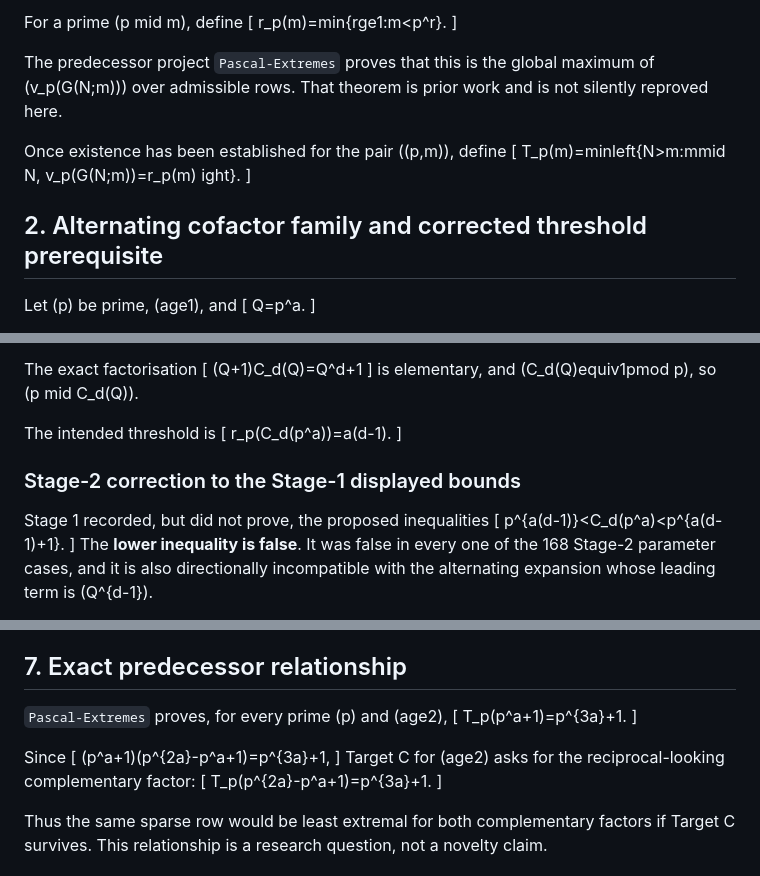
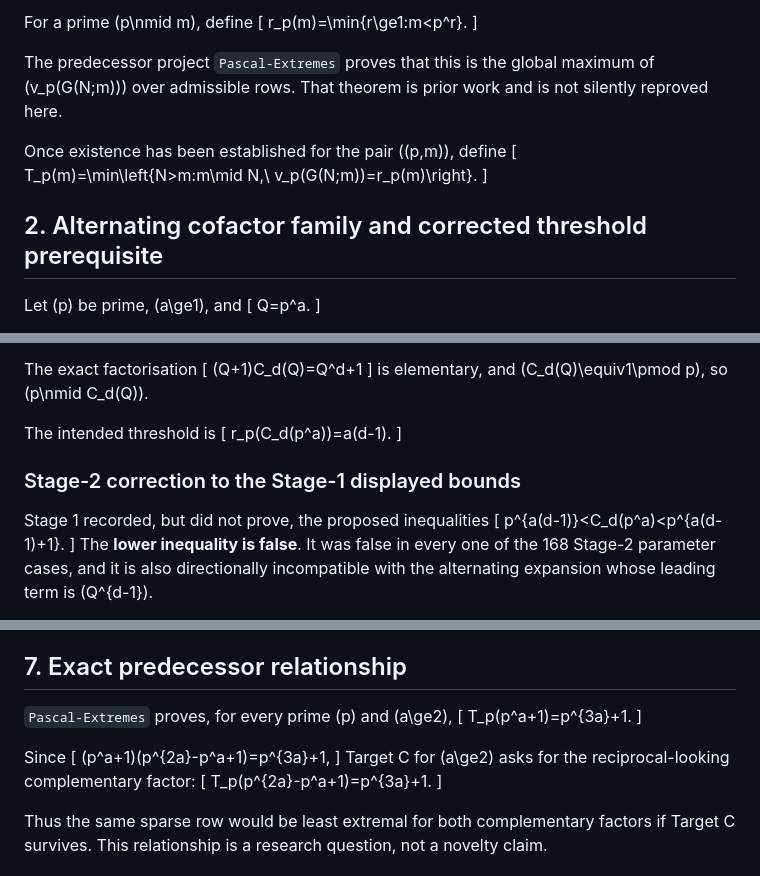
Before and after one commit to jfairfaxball-348/pascal-cofactors, a Markdown page: notes/targets.md, 3 parts joined by grey strips. GitHub-like rendering.

Commit message:
Stage 2: restore Markdown math escaping in targets

```diff
--- a/notes/targets.md
+++ b/notes/targets.md
@@ -14,22 +13,20 @@ ight}.
 
-For a prime (p
-mid m), define
-[
-r_p(m)=min{rge1:m<p^r}.
-]
+For a prime \(p\nmid m\), define
+\[
+r_p(m)=\min\{r\ge1:m<p^r\}.
+\]
 
-The predecessor project `Pascal-Extremes` proves that this is the global maximum of (v_p(G(N;m))) over admissible rows. That theorem is prior work and is not silently reproved here.
+The predecessor project `Pascal-Extremes` proves that this is the global maximum of \(v_p(G(N;m))\) over admissible rows. That theorem is prior work and is not silently reproved here.
 
-Once existence has been established for the pair ((p,m)), define
-[
-T_p(m)=minleft{N>m:mmid N, v_p(G(N;m))=r_p(m)
-ight}.
-]
+Once existence has been established for the pair \((p,m)\), define
+\[
+T_p(m)=\min\left\{N>m:m\mid N,\ v_p(G(N;m))=r_p(m)\right\}.
+\]
 
 ## 2. Alternating cofactor family and corrected threshold prerequisite
 
-Let (p) be prime, (age1), and
-[
+Let \(p\) be prime, \(a\ge1\), and
+\[
 Q=p^a.
-]
+\]
 
@@ -41,22 +38,21 @@
 
 The exact factorisation
-[
+\[
 (Q+1)C_d(Q)=Q^d+1
-]
-is elementary, and (C_d(Q)equiv1pmod p), so (p
-mid C_d(Q)).
+\]
+is elementary, and \(C_d(Q)\equiv1\pmod p\), so \(p\nmid C_d(Q)\).
 
 The intended threshold is
-[
+\[
 r_p(C_d(p^a))=a(d-1).
-]
+\]
 
 ### Stage-2 correction to the Stage-1 displayed bounds
 
 Stage 1 recorded, but did not prove, the proposed inequalities
-[
+\[
 p^{a(d-1)}<C_d(p^a)<p^{a(d-1)+1}.
-]
-The **lower inequality is false**. It was false in every one of the 168 Stage-2 parameter cases, and it is also directionally incompatible with the alternating expansion whose leading term is (Q^{d-1}).
+\]
+The **lower inequality is false**. It was false in every one of the 168 Stage-2 parameter cases, and it is also directionally incompatible with the alternating expansion whose leading term is \(Q^{d-1}\).
 
 The corrected prerequisite to prove in Stage 3 is
@@ -192,19 +187,19 @@ and the pinned `pascal-minus-one` predecessor also covers the corresponding (p=m
 
 ## 7. Exact predecessor relationship
 
-`Pascal-Extremes` proves, for every prime (p) and (age2),
-[
+`Pascal-Extremes` proves, for every prime \(p\) and \(a\ge2\),
+\[
 T_p(p^a+1)=p^{3a}+1.
-]
+\]
 
 Since
-[
+\[
 (p^a+1)(p^{2a}-p^a+1)=p^{3a}+1,
-]
-Target C for (age2) asks for the reciprocal-looking complementary factor:
-[
+\]
+Target C for \(a\ge2\) asks for the reciprocal-looking complementary factor:
+\[
 T_p(p^{2a}-p^a+1)=p^{3a}+1.
-]
+\]
 
 Thus the same sparse row would be least extremal for both complementary factors if Target C survives. This relationship is a research question, not a novelty claim.
 
```
Also changed, not shown: other parts of notes/targets.md (+92 -94 lines).
